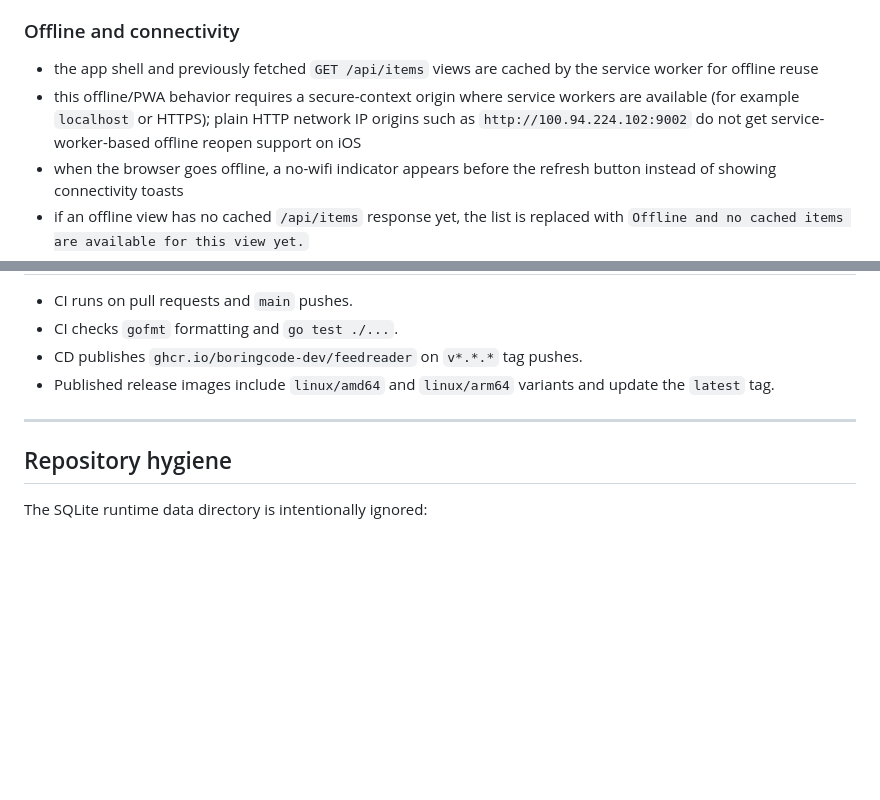
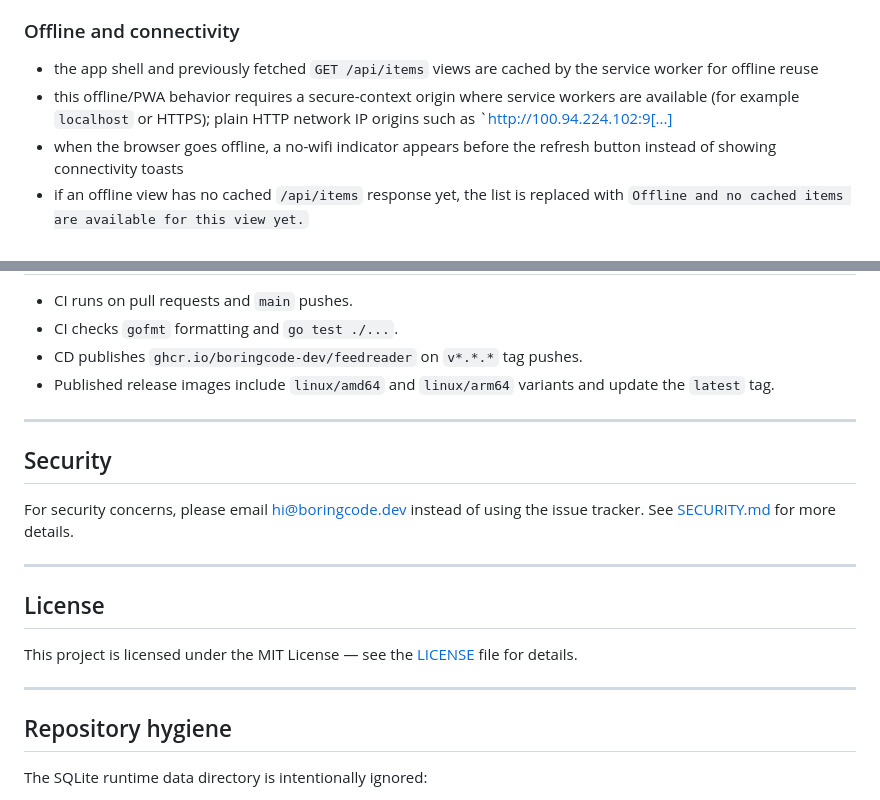
Before and after one commit to boringcode-dev/feedreader, a Markdown page: README.md, 2 parts joined by grey strips. GitHub-like rendering; blank space fills up the shorter version.

Commit message:
docs: enhance README with license badge, security policy, and license section

```diff
--- a/README.md
+++ b/README.md
@@ -335,7 +336,7 @@ Presentation-layer note:
 ### Offline and connectivity
 
 - the app shell and previously fetched `GET /api/items` views are cached by the service worker for offline reuse
-- this offline/PWA behavior requires a secure-context origin where service workers are available (for example `localhost` or HTTPS); plain HTTP network IP origins such as `http://100.94.224.102:9002` do not get service-worker-based offline reopen support on iOS
+- this offline/PWA behavior requires a secure-context origin where service workers are available (for example `localhost` or HTTPS); plain HTTP network IP origins such as `http://100.94.224.102:9[...]
 - when the browser goes offline, a no-wifi indicator appears before the refresh button instead of showing connectivity toasts
 - if an offline view has no cached `/api/items` response yet, the list is replaced with `Offline and no cached items are available for this view yet.`
 - when the browser comes back online, the no-wifi indicator disappears and the current view is re-fetched silently from `/api/items`
@@ -415,6 +416,18 @@ docker run --rm -v "$PWD":/src -w /src golang:1.24-bookworm go test ./...
 
 ---
 
+## Security
+
+For security concerns, please email [hi@boringcode.dev](mailto:hi@boringcode.dev) instead of using the issue tracker. See [SECURITY.md](SECURITY.md) for more details.
+
+---
+
+## License
+
+This project is licensed under the MIT License — see the [LICENSE](LICENSE) file for details.
+
+---
+
 ## Repository hygiene
 
 The SQLite runtime data directory is intentionally ignored:
```
Also changed, not shown: other parts of README.md (+1 -0 lines).
